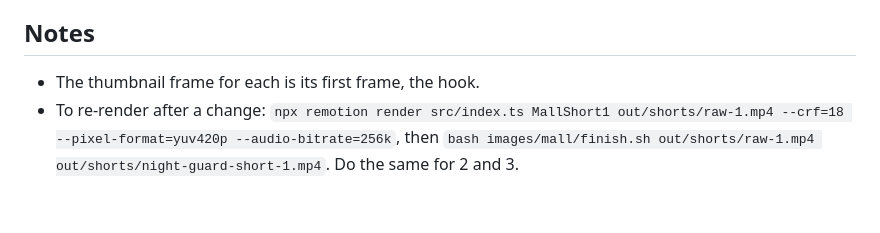
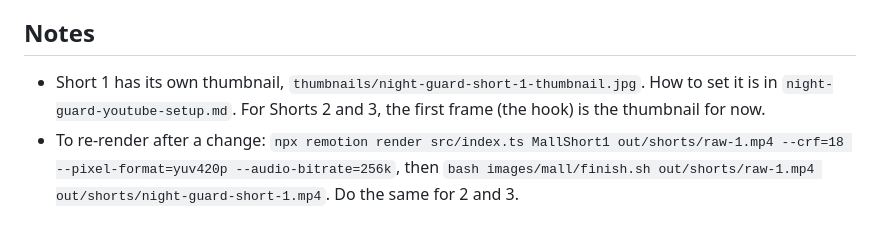
Before and after one commit to KrisWemet/YT-2D, a Markdown page: publish/night-guard-shorts-1-3.md, the part around the change. Drawn GitHub-style.

```diff
--- a/publish/night-guard-shorts-1-3.md
+++ b/publish/night-guard-shorts-1-3.md
@@ -22,5 +22,5 @@ All the copy-paste fields and settings are in `night-guard-youtube-setup.md`.
 
 ## Notes
 
-- The thumbnail frame for each is its first frame, the hook.
+- Short 1 has its own thumbnail, `thumbnails/night-guard-short-1-thumbnail.jpg`. How to set it is in `night-guard-youtube-setup.md`. For Shorts 2 and 3, the first frame (the hook) is the thumbnail for now.
 - To re-render after a change: `npx remotion render src/index.ts MallShort1 out/shorts/raw-1.mp4 --crf=18 --pixel-format=yuv420p --audio-bitrate=256k`, then `bash images/mall/finish.sh out/shorts/raw-1.mp4 out/shorts/night-guard-short-1.mp4`. Do the same for 2 and 3.
```
Also changed, not shown: README.md (+5 -1 lines), publish/night-guard-youtube-setup.md (+5 -2 lines), thumbnails/night-guard-short-1-thumbnail.jpg (added), 3 other files.
